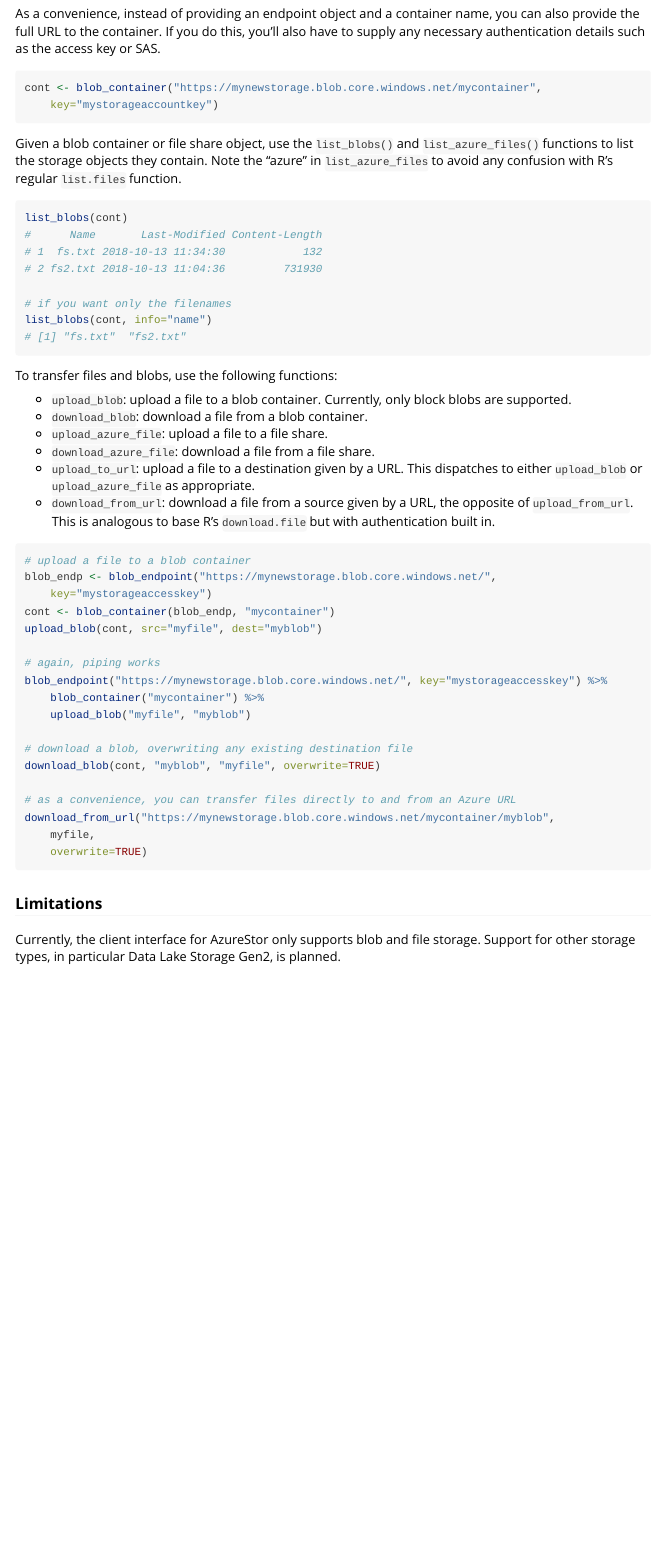
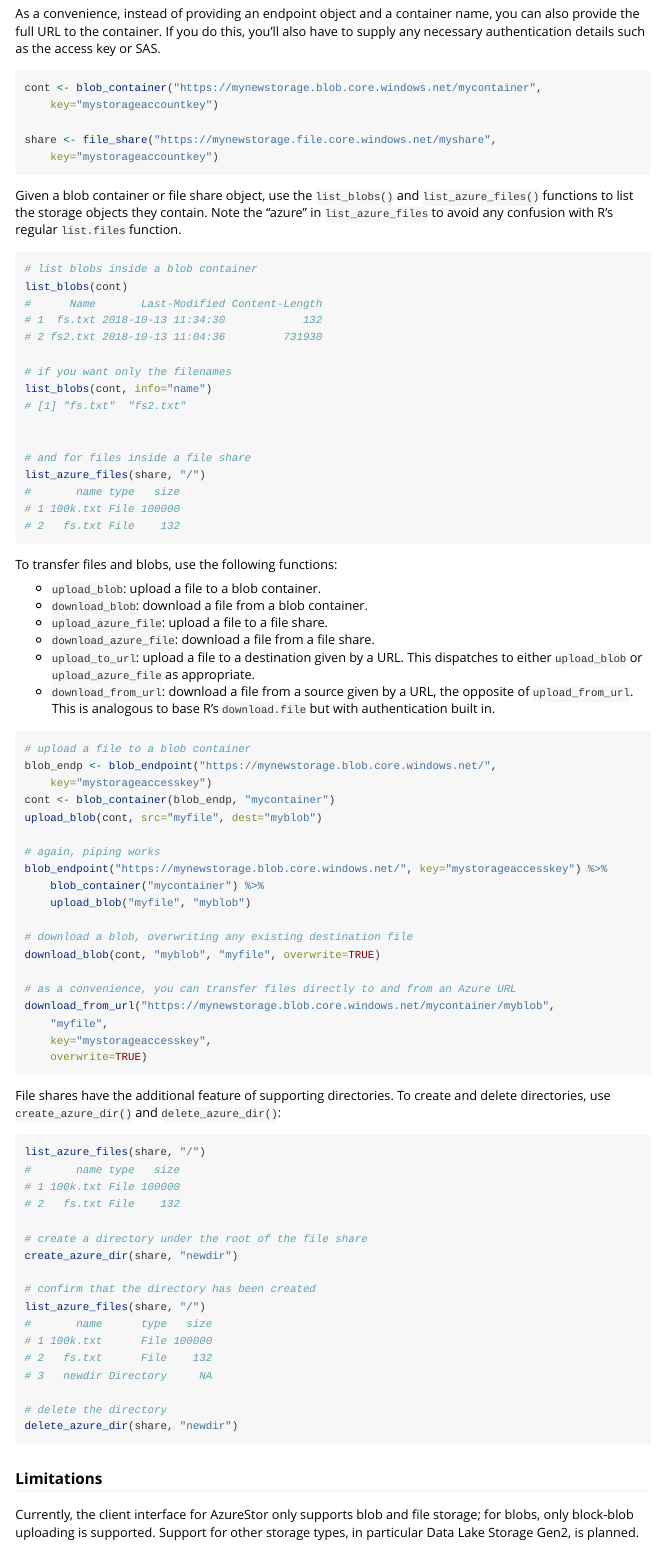
Before and after one commit to Azure/AzureStor, an R Markdown document (vignettes/intro.rmd): the page in a window 1100 px wide, from 4440 px down. Rendered offline with R 4.5, knitr and Pandoc, with nearby package versions; long lines of code are wrapped.

Commit message:
vignette iterating

````diff
--- a/vignettes/intro.rmd
+++ b/vignettes/intro.rmd
@@ -225,11 +225,15 @@ As a convenience, instead of providing an endpoint object and a container name,
 ```{r, eval=FALSE}
 cont <- blob_container("https://mynewstorage.blob.core.windows.net/mycontainer",
     key="mystorageaccountkey")
+
+share <- file_share("https://mynewstorage.file.core.windows.net/myshare",
+    key="mystorageaccountkey")
 ```
 
 Given a blob container or file share object, use the `list_blobs()` and `list_azure_files()` functions to list the storage objects they contain. Note the "azure" in `list_azure_files` to avoid any confusion with R's regular `list.files` function.
 
 ```{r, eval=FALSE}
+# list blobs inside a blob container
 list_blobs(cont)
 #      Name       Last-Modified Content-Length
 # 1  fs.txt 2018-10-13 11:34:30            132
@@ -238,11 +242,18 @@ list_blobs(cont)
 # if you want only the filenames
 list_blobs(cont, info="name")
 # [1] "fs.txt"  "fs2.txt"
+
+
+# and for files inside a file share
+list_azure_files(share, "/")
+#       name type   size
+# 1 100k.txt File 100000
+# 2   fs.txt File    132
 ```
 
 To transfer files and blobs, use the following functions:
 
-- `upload_blob`: upload a file to a blob container. Currently, only block blobs are supported.
+- `upload_blob`: upload a file to a blob container.
 - `download_blob`: download a file from a blob container.
 - `upload_azure_file`: upload a file to a file share.
 - `download_azure_file`: download a file from a file share.
@@ -266,10 +277,33 @@ download_blob(cont, "myblob", "myfile", overwrite=TRUE)
 
 # as a convenience, you can transfer files directly to and from an Azure URL
 download_from_url("https://mynewstorage.blob.core.windows.net/mycontainer/myblob",
-    myfile,
+    "myfile",
+    key="mystorageaccesskey",
     overwrite=TRUE)
+```
+
+File shares have the additional feature of supporting directories. To create and delete directories, use `create_azure_dir()` and `delete_azure_dir()`:
+
+```{r, eval=FALSE}
+list_azure_files(share, "/")
+#       name type   size
+# 1 100k.txt File 100000
+# 2   fs.txt File    132
+
+# create a directory under the root of the file share
+create_azure_dir(share, "newdir")
+
+# confirm that the directory has been created
+list_azure_files(share, "/")
+#       name      type   size
+# 1 100k.txt      File 100000
+# 2   fs.txt      File    132
+# 3   newdir Directory     NA
+
+# delete the directory
+delete_azure_dir(share, "newdir")
 ```
 
 ### Limitations
 
-Currently, the client interface for AzureStor only supports blob and file storage. Support for other storage types, in particular Data Lake Storage Gen2, is planned.
+Currently, the client interface for AzureStor only supports blob and file storage; for blobs, only block-blob uploading is supported. Support for other storage types, in particular Data Lake Storage Gen2, is planned.
````
